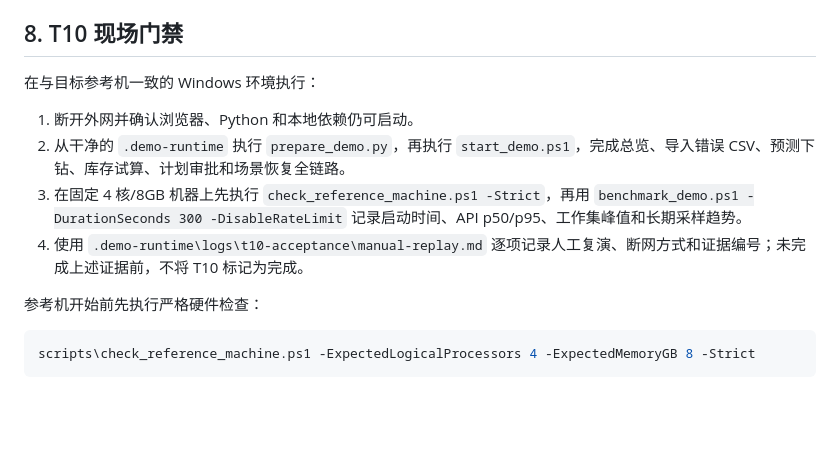
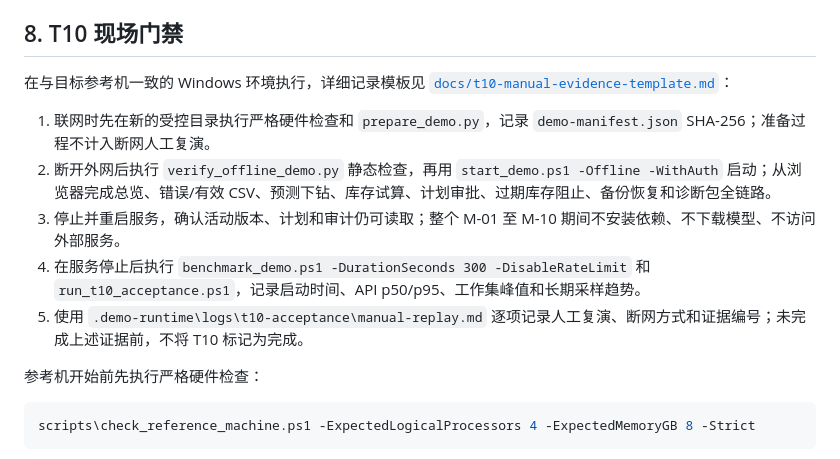
Before and after one commit to Caser-86/sales-forecast-dashboard, a Markdown page: docs/deployment-checklist.md, the part around the change. GitHub-like rendering; blank space fills up the shorter version.

```diff
--- a/docs/deployment-checklist.md
+++ b/docs/deployment-checklist.md
@@ -145,12 +145,13 @@ scripts\run_t10_acceptance.ps1 -Root .demo-runtime
 
 ## 8. T10 现场门禁
 
-在与目标参考机一致的 Windows 环境执行：
+在与目标参考机一致的 Windows 环境执行，详细记录模板见 [`docs/t10-manual-evidence-template.md`](t10-manual-evidence-template.md)：
 
-1. 断开外网并确认浏览器、Python 和本地依赖仍可启动。
-2. 从干净的 `.demo-runtime` 执行 `prepare_demo.py`，再执行 `start_demo.ps1`，完成总览、导入错误 CSV、预测下钻、库存试算、计划审批和场景恢复全链路。
-3. 在固定 4 核/8GB 机器上先执行 `check_reference_machine.ps1 -Strict`，再用 `benchmark_demo.ps1 -DurationSeconds 300 -DisableRateLimit` 记录启动时间、API p50/p95、工作集峰值和长期采样趋势。
-4. 使用 `.demo-runtime\logs\t10-acceptance\manual-replay.md` 逐项记录人工复演、断网方式和证据编号；未完成上述证据前，不将 T10 标记为完成。
+1. 联网时先在新的受控目录执行严格硬件检查和 `prepare_demo.py`，记录 `demo-manifest.json` SHA-256；准备过程不计入断网人工复演。
+2. 断开外网后执行 `verify_offline_demo.py` 静态检查，再用 `start_demo.ps1 -Offline -WithAuth` 启动；从浏览器完成总览、错误/有效 CSV、预测下钻、库存试算、计划审批、过期库存阻止、备份恢复和诊断包全链路。
+3. 停止并重启服务，确认活动版本、计划和审计仍可读取；整个 M-01 至 M-10 期间不安装依赖、不下载模型、不访问外部服务。
+4. 在服务停止后执行 `benchmark_demo.ps1 -DurationSeconds 300 -DisableRateLimit` 和 `run_t10_acceptance.ps1`，记录启动时间、API p50/p95、工作集峰值和长期采样趋势。
+5. 使用 `.demo-runtime\logs\t10-acceptance\manual-replay.md` 逐项记录人工复演、断网方式和证据编号；未完成上述证据前，不将 T10 标记为完成。
 
 参考机开始前先执行严格硬件检查：
 
```
Also changed, not shown: docs/t10-manual-evidence-template.md (+32 -0 lines).
